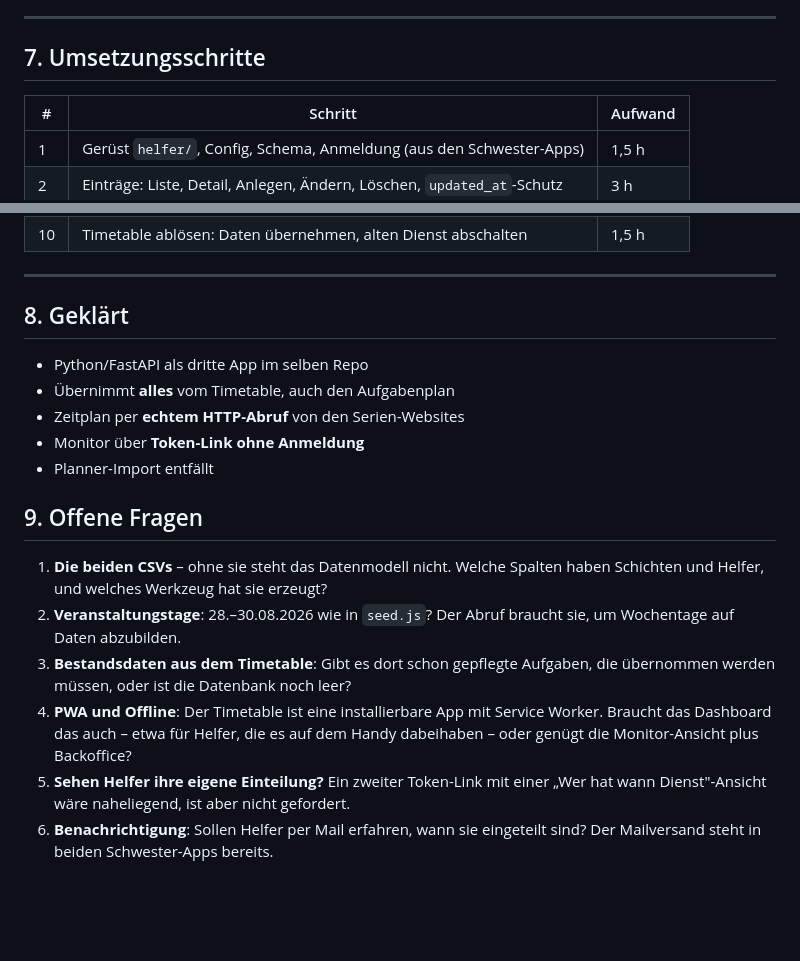
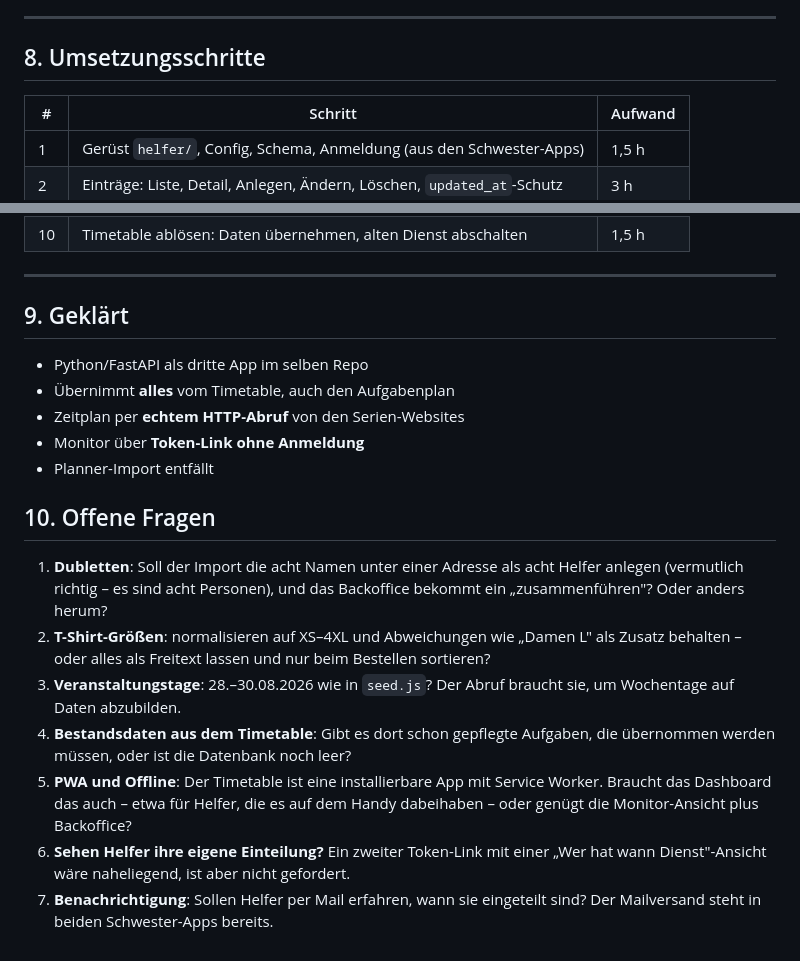
Before and after one commit to kallelix/aa-kfz, a Markdown page: docs/plan-helfer-dashboard.md, 2 parts joined by grey strips. Rendered like a GitHub page; blank space fills up the shorter version.

```diff
--- a/docs/plan-helfer-dashboard.md
+++ b/docs/plan-helfer-dashboard.md
@@ -155,7 +215,7 @@ hat – nur Ersteres darf ein Abruf überhaupt anfassen.
 
 ---
 
-## 7. Umsetzungsschritte
+## 8. Umsetzungsschritte
 
 | # | Schritt | Aufwand |
 |---|---|---|
@@ -172,7 +232,7 @@ hat – nur Ersteres darf ein Abruf überhaupt anfassen.
 
 ---
 
-## 8. Geklärt
+## 9. Geklärt
 
 - Python/FastAPI als dritte App im selben Repo
 - Übernimmt **alles** vom Timetable, auch den Aufgabenplan
@@ -180,18 +240,22 @@ hat – nur Ersteres darf ein Abruf überhaupt anfassen.
 - Monitor über **Token-Link ohne Anmeldung**
 - Planner-Import entfällt
 
-## 9. Offene Fragen
+## 10. Offene Fragen
 
-1. **Die beiden CSVs** – ohne sie steht das Datenmodell nicht. Welche Spalten
-   haben Schichten und Helfer, und welches Werkzeug hat sie erzeugt?
-2. **Veranstaltungstage**: 28.–30.08.2026 wie in `seed.js`? Der Abruf braucht
+1. **Dubletten**: Soll der Import die acht Namen unter einer Adresse als acht
+   Helfer anlegen (vermutlich richtig – es sind acht Personen), und das
+   Backoffice bekommt ein „zusammenführen"? Oder anders herum?
+2. **T-Shirt-Größen**: normalisieren auf XS–4XL und Abweichungen wie
+   „Damen L" als Zusatz behalten – oder alles als Freitext lassen und nur beim
+   Bestellen sortieren?
+3. **Veranstaltungstage**: 28.–30.08.2026 wie in `seed.js`? Der Abruf braucht
    sie, um Wochentage auf Daten abzubilden.
-3. **Bestandsdaten aus dem Timetable**: Gibt es dort schon gepflegte Aufgaben,
+4. **Bestandsdaten aus dem Timetable**: Gibt es dort schon gepflegte Aufgaben,
    die übernommen werden müssen, oder ist die Datenbank noch leer?
-4. **PWA und Offline**: Der Timetable ist eine installierbare App mit Service
+5. **PWA und Offline**: Der Timetable ist eine installierbare App mit Service
    Worker. Braucht das Dashboard das auch – etwa für Helfer, die es auf dem
    Handy dabeihaben – oder genügt die Monitor-Ansicht plus Backoffice?
-5. **Sehen Helfer ihre eigene Einteilung?** Ein zweiter Token-Link mit einer
+6. **Sehen Helfer ihre eigene Einteilung?** Ein zweiter Token-Link mit einer
    „Wer hat wann Dienst"-Ansicht wäre naheliegend, ist aber nicht gefordert.
-6. **Benachrichtigung**: Sollen Helfer per Mail erfahren, wann sie eingeteilt
+7. **Benachrichtigung**: Sollen Helfer per Mail erfahren, wann sie eingeteilt
    sind? Der Mailversand steht in beiden Schwester-Apps bereits.
```
Also changed, not shown: other parts of docs/plan-helfer-dashboard.md (+72 -12 lines).
